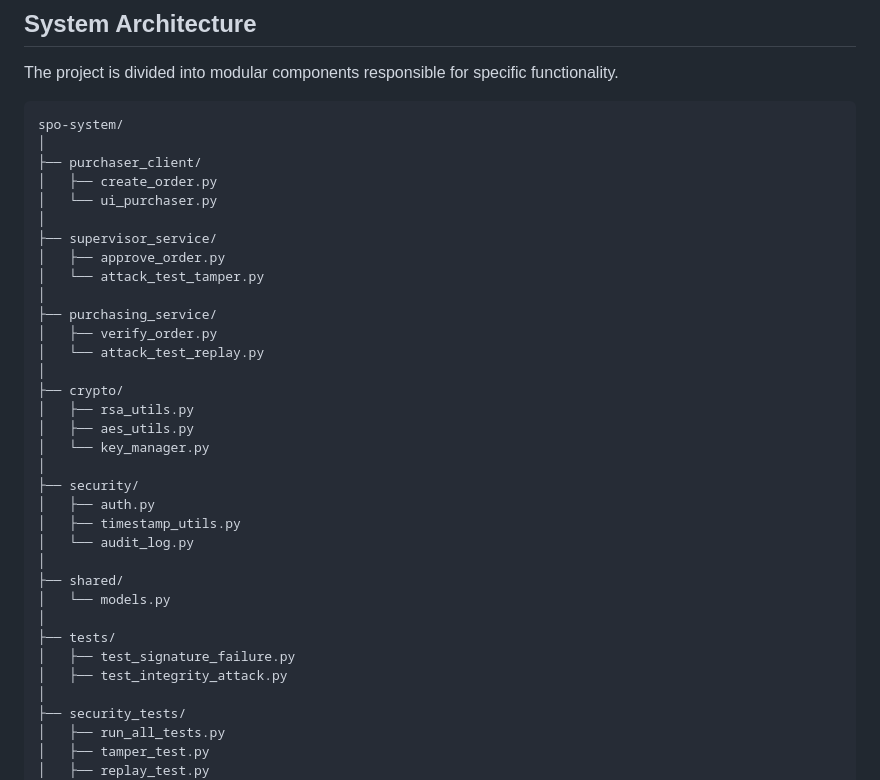
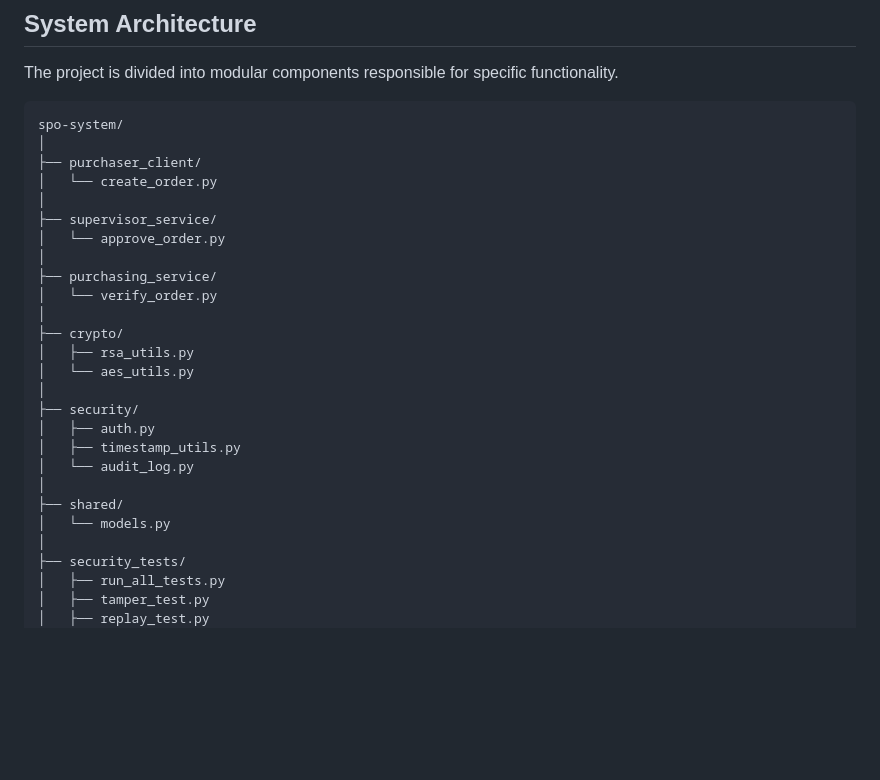
Before and after one commit to bray-y/OTU-Group35-Software-Security-Project, a Markdown page: README.md, the part around the change. GitHub-like rendering; blank space fills up the shorter version.

```diff
--- a/README.md
+++ b/README.md
@@ -36,21 +36,17 @@ The project is divided into modular components responsible for specific function
 spo-system/
 │
 ├── purchaser_client/
-│   ├── create_order.py
-│   └── ui_purchaser.py
+│   └── create_order.py
 │
 ├── supervisor_service/
-│   ├── approve_order.py
-│   └── attack_test_tamper.py
+│   └── approve_order.py
 │
 ├── purchasing_service/
-│   ├── verify_order.py
-│   └── attack_test_replay.py
+│   └── verify_order.py
 │
 ├── crypto/
 │   ├── rsa_utils.py
-│   ├── aes_utils.py
-│   └── key_manager.py
+│   └── aes_utils.py
 │
 ├── security/
 │   ├── auth.py
@@ -59,10 +55,6 @@ spo-system/
 │
 ├── shared/
 │   └── models.py
-│
-├── tests/
-│   ├── test_signature_failure.py
-│   ├── test_integrity_attack.py
 │
 ├── security_tests/
 │   ├── run_all_tests.py
```
